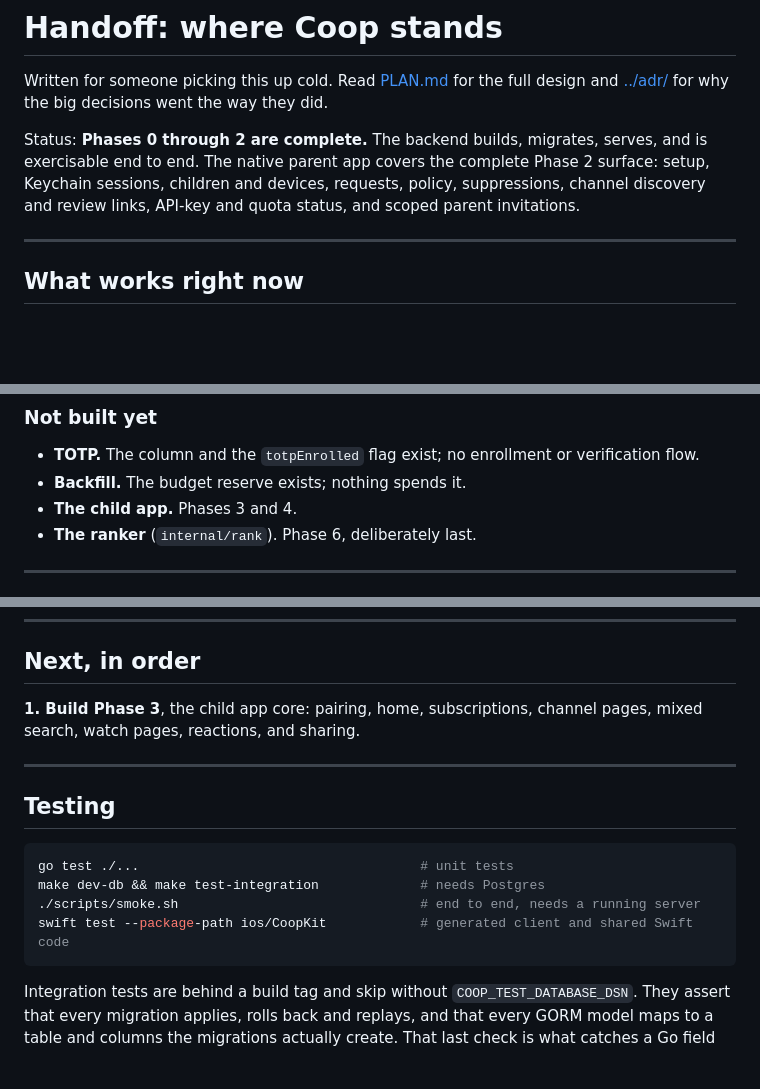
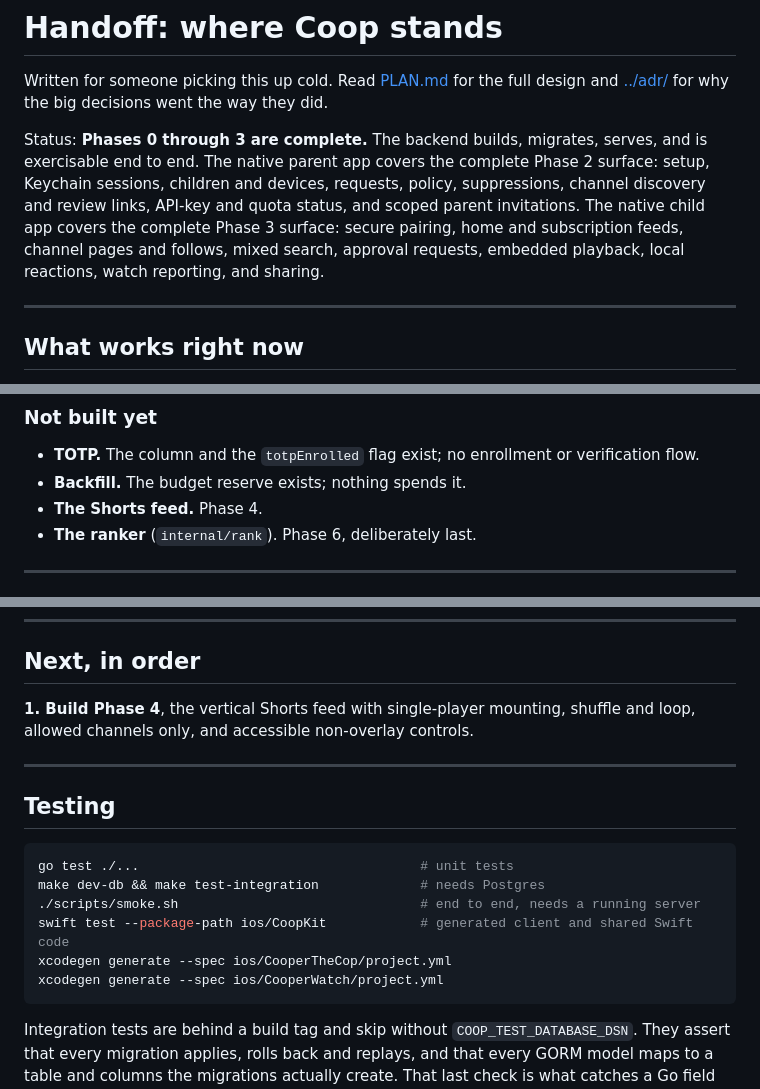
Before and after one commit to NerdsWhoFish/coop, a Markdown page: docs/HANDOFF.md, 3 parts joined by grey strips. GitHub-like rendering; blank space fills up the shorter version.

````diff
--- a/docs/HANDOFF.md
+++ b/docs/HANDOFF.md
@@ -3,9 +3,10 @@
 Written for someone picking this up cold.
 Read [PLAN.md](PLAN.md) for the full design and [../adr/](../adr/) for why the big decisions went the way they did.
 
-Status: **Phases 0 through 2 are complete.**
+Status: **Phases 0 through 3 are complete.**
 The backend builds, migrates, serves, and is exercisable end to end.
 The native parent app covers the complete Phase 2 surface: setup, Keychain sessions, children and devices, requests, policy, suppressions, channel discovery and review links, API-key and quota status, and scoped parent invitations.
+The native child app covers the complete Phase 3 surface: secure pairing, home and subscription feeds, channel pages and follows, mixed search, approval requests, embedded playback, local reactions, watch reporting, and sharing.
 
 ---
 
@@ -45,7 +46,7 @@ It covers first-run setup, login, scoping, pairing, device revocation, keywords,
 
 - **TOTP.** The column and the `totpEnrolled` flag exist; no enrollment or verification flow.
 - **Backfill.** The budget reserve exists; nothing spends it.
-- **The child app.** Phases 3 and 4.
+- **The Shorts feed.** Phase 4.
 - **The ranker** (`internal/rank`). Phase 6, deliberately last.
 
 ---
@@ -138,7 +140,7 @@ Sharing the GORM pool means every query after startup migration fails with "data
 
 ## Next, in order
 
-**1. Build Phase 3**, the child app core: pairing, home, subscriptions, channel pages, mixed search, watch pages, reactions, and sharing.
+**1. Build Phase 4**, the vertical Shorts feed with single-player mounting, shuffle and loop, allowed channels only, and accessible non-overlay controls.
 
 ---
 
@@ -149,6 +151,8 @@ go test ./...                                    # unit tests
 make dev-db && make test-integration             # needs Postgres
 ./scripts/smoke.sh                               # end to end, needs a running server
 swift test --package-path ios/CoopKit            # generated client and shared Swift code
+xcodegen generate --spec ios/CooperTheCop/project.yml
+xcodegen generate --spec ios/CooperWatch/project.yml
 ```
 
 Integration tests are behind a build tag and skip without `COOP_TEST_DATABASE_DSN`.
````
Also changed, not shown: other parts of docs/HANDOFF.md (+1 -0 lines), README.md (+18 -9 lines), docs/PLAN.md (+1 -0 lines).
